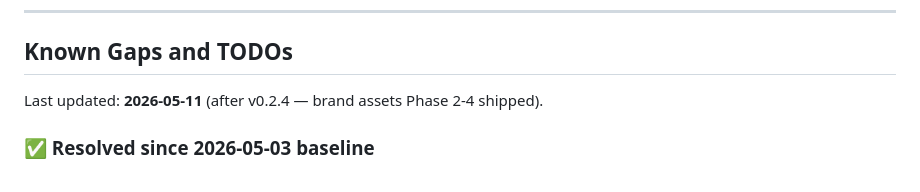
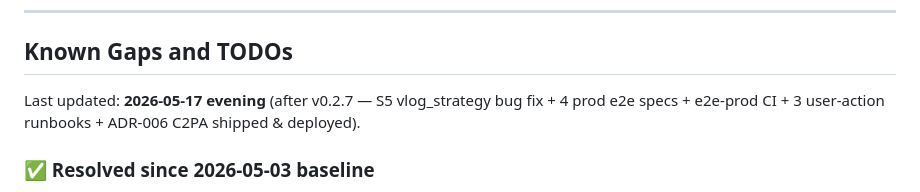
Before and after one commit to zjgulai/Lute_AI_Video, a Markdown page: AGENTS.md, the part around one of its changes. Rendered like a GitHub page.

```diff
--- a/AGENTS.md
+++ b/AGENTS.md
@@ -603,7 +603,7 @@ Key test areas:
 
 ## Known Gaps and TODOs
 
-Last updated: **2026-05-11** (after v0.2.4 — brand assets Phase 2-4 shipped).
+Last updated: **2026-05-17 evening** (after v0.2.7 — S5 vlog_strategy bug fix + 4 prod e2e specs + e2e-prod CI + 3 user-action runbooks + ADR-006 C2PA shipped & deployed).
 
 ### ✅ Resolved since 2026-05-03 baseline
 
```
Also changed, not shown: other parts of AGENTS.md (+2 -2 lines).
